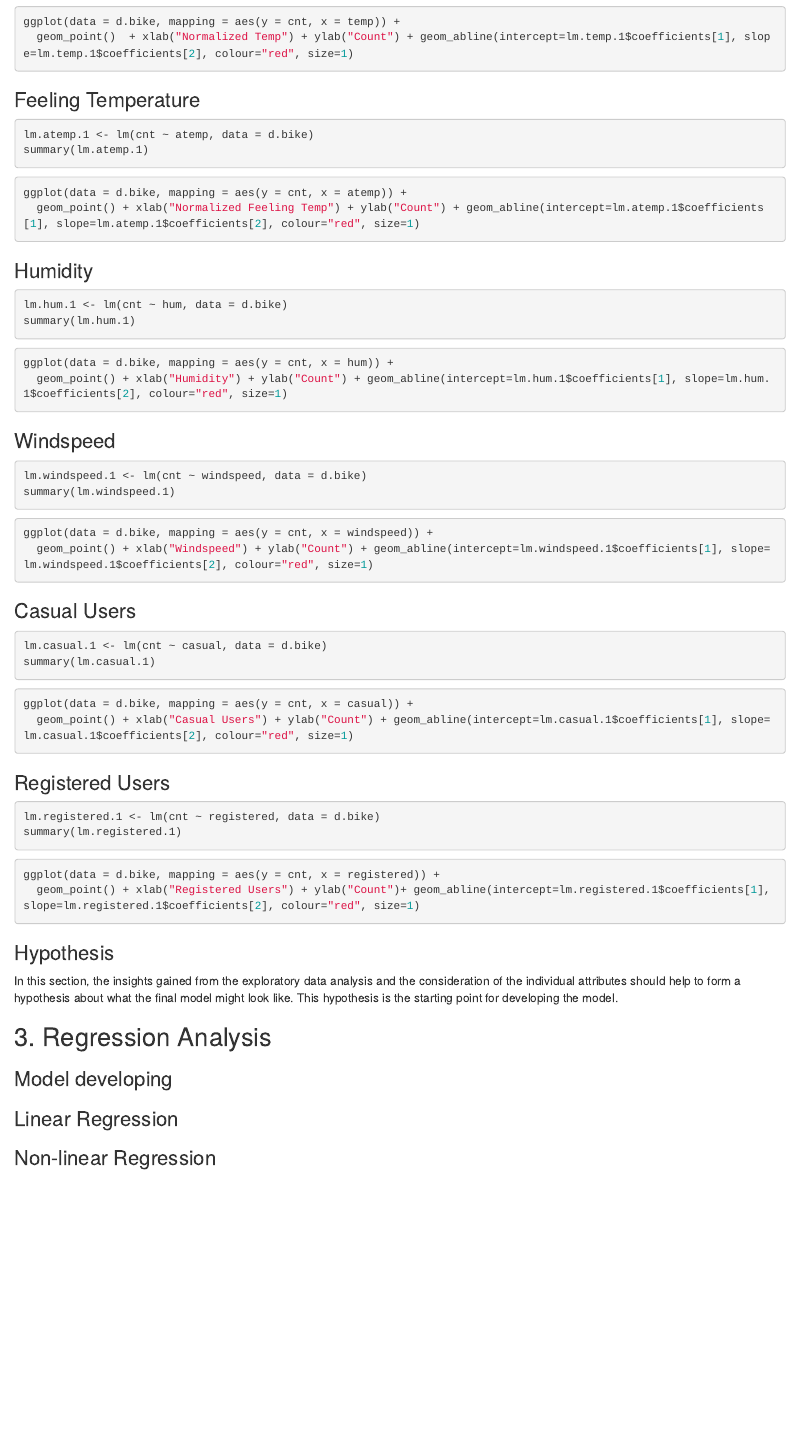
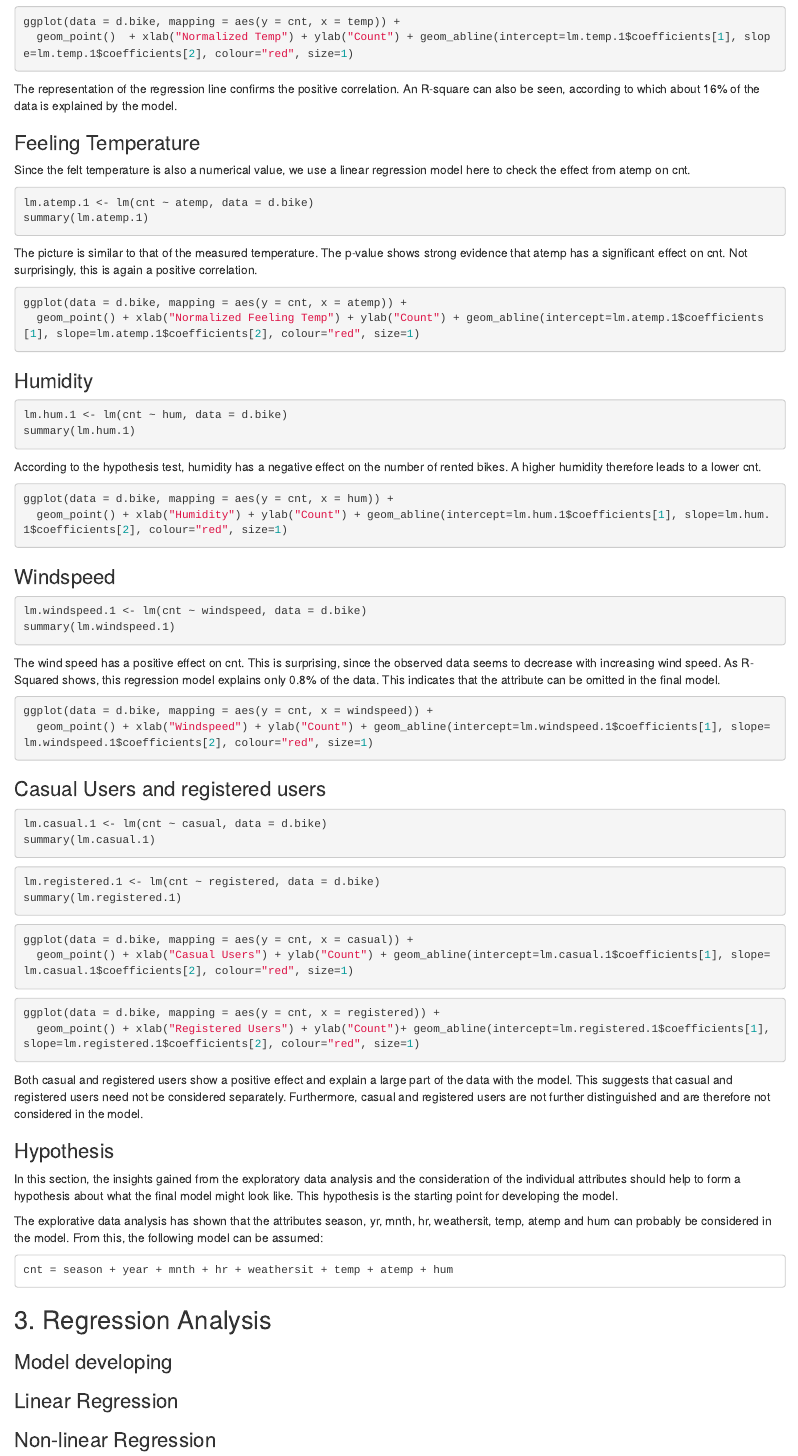
Before and after one commit to bodo-gruetter/ml_repo, an R Markdown document (group13_bikesharing.Rmd): the page in a window 1100 px wide, from 4690 px down. Rendered offline with R 4.5, knitr and Pandoc, with nearby package versions; the code chunks are not run, so their results and figures are left out.

Commit message:
Chapter 2 described textually

````diff
--- a/group13_bikesharing.Rmd
+++ b/group13_bikesharing.Rmd
@@ -236,14 +236,18 @@ ggplot(data = d.bike, mapping = aes(y = cnt, x = temp)) +
   geom_point()  + xlab("Normalized Temp") + ylab("Count") + geom_abline(intercept=lm.temp.1$coefficients[1], slope=lm.temp.1$coefficients[2], colour="red", size=1)
 ```
 
-
+The representation of the regression line confirms the positive correlation. An R-square can also be seen, according to which about 16% of the data is explained by the model.
 
 ### Feeling Temperature
+
+Since the felt temperature is also a numerical value, we use a linear regression model here to check the effect from atemp on cnt.
 
 ```{r}
 lm.atemp.1 <- lm(cnt ~ atemp, data = d.bike)
 summary(lm.atemp.1)
 ```
+
+The picture is similar to that of the measured temperature. The p-value shows strong evidence that atemp has a significant effect on cnt. Not surprisingly, this is again a positive correlation.
 
 ```{r}
 ggplot(data = d.bike, mapping = aes(y = cnt, x = atemp)) +
@@ -257,24 +261,27 @@ lm.hum.1 <- lm(cnt ~ hum, data = d.bike)
 summary(lm.hum.1)
 ```
 
+According to the hypothesis test, humidity has a negative effect on the number of rented bikes. A higher humidity therefore leads to a lower cnt.
+
 ```{r}
 ggplot(data = d.bike, mapping = aes(y = cnt, x = hum)) +
   geom_point() + xlab("Humidity") + ylab("Count") + geom_abline(intercept=lm.hum.1$coefficients[1], slope=lm.hum.1$coefficients[2], colour="red", size=1)
 ```
 
 ### Windspeed
-
 ```{r}
 lm.windspeed.1 <- lm(cnt ~ windspeed, data = d.bike)
 summary(lm.windspeed.1)
 ```
+
+The wind speed has a positive effect on cnt. This is surprising, since the observed data seems to decrease with increasing wind speed. As R-Squared shows, this regression model explains only 0.8% of the data. This indicates that the attribute can be omitted in the final model.
 
 ```{r}
 ggplot(data = d.bike, mapping = aes(y = cnt, x = windspeed)) +
   geom_point() + xlab("Windspeed") + ylab("Count") + geom_abline(intercept=lm.windspeed.1$coefficients[1], slope=lm.windspeed.1$coefficients[2], colour="red", size=1)
 ```
 
-### Casual Users
+### Casual Users and registered users
 
 ```{r}
 lm.casual.1 <- lm(cnt ~ casual, data = d.bike)
@@ -282,15 +289,13 @@ summary(lm.casual.1)
 ```
 
 ```{r}
+lm.registered.1 <- lm(cnt ~ registered, data = d.bike)
+summary(lm.registered.1)
+```
+
+```{r}
 ggplot(data = d.bike, mapping = aes(y = cnt, x = casual)) +
   geom_point() + xlab("Casual Users") + ylab("Count") + geom_abline(intercept=lm.casual.1$coefficients[1], slope=lm.casual.1$coefficients[2], colour="red", size=1)
-```
-
-### Registered Users
-
-```{r}
-lm.registered.1 <- lm(cnt ~ registered, data = d.bike)
-summary(lm.registered.1)
 ```
 
 ```{r}
@@ -298,10 +303,14 @@ ggplot(data = d.bike, mapping = aes(y = cnt, x = registered)) +
   geom_point() + xlab("Registered Users") + ylab("Count")+ geom_abline(intercept=lm.registered.1$coefficients[1], slope=lm.registered.1$coefficients[2], colour="red", size=1)
 ```
 
+Both casual and registered users show a positive effect and explain a large part of the data with the model. This suggests that casual and registered users need not be considered separately. Furthermore, casual and registered users are not further distinguished and are therefore not considered in the model.
+
 ### Hypothesis
 In this section, the insights gained from the exploratory data analysis and the consideration of the individual attributes should help to form a hypothesis about what the final model might look like. This hypothesis is the starting point for developing the model.
 
+The explorative data analysis has shown that the attributes season, yr, mnth, hr, weathersit, temp, atemp and hum can probably be considered in the model. From this, the following model can be assumed:
 
+    cnt = season + year + mnth + hr + weathersit + temp + atemp + hum
 
 ## 3. Regression Analysis
 
````
Also changed, not shown: group13_bikesharing.html.
